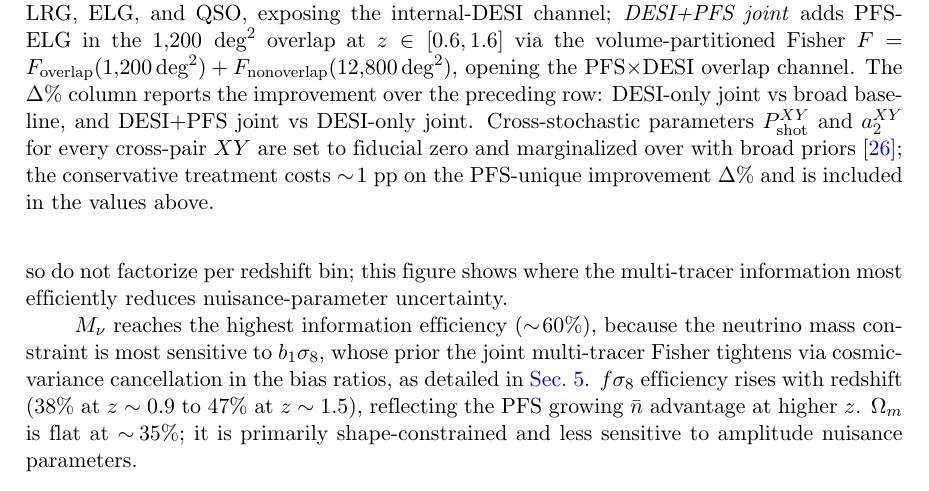
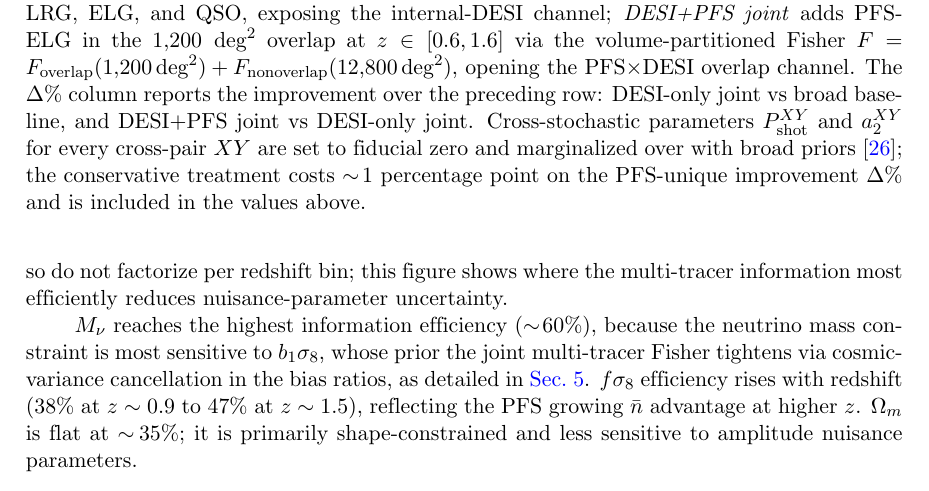
Before and after one commit to MinhMPA/PFSxDESI-multi-fish, a LaTeX document (paper/PFSxDESI-multi-fish.tex): part of page 13 of 27, cut so that both start at the same text. Compiled offline with pdfLaTeX; a missing bibliography style is replaced by a similar one.

Commit message:
Update on overleaf

```diff
--- a/paper/PFSxDESI-multi-fish.tex
+++ b/paper/PFSxDESI-multi-fish.tex
@@ -930,7 +930,7 @@
 parameters \(\Pshot^{XY}\) and \(a_2^{XY}\) for every cross-pair
 \(XY\) are set to fiducial zero and marginalized over with broad
 priors~\cite{Ebina:2024ojt}; the conservative treatment costs
-\(\sim\!1\)~pp on the PFS-unique improvement $\Delta\%$ and is
+\(\sim\!1\)~percentage point on the PFS-unique improvement $\Delta\%$ and is
 included in the values above.}
 \label{tab:headline}
 \end{table}
```
